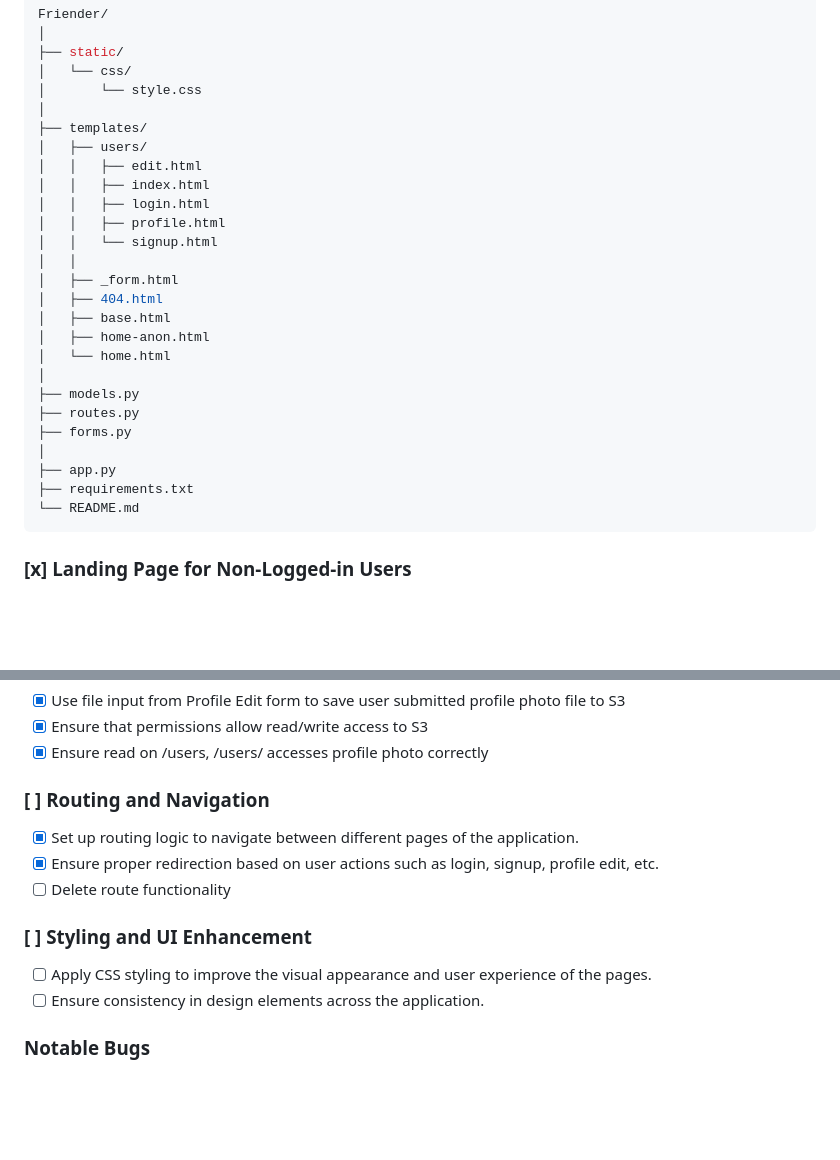
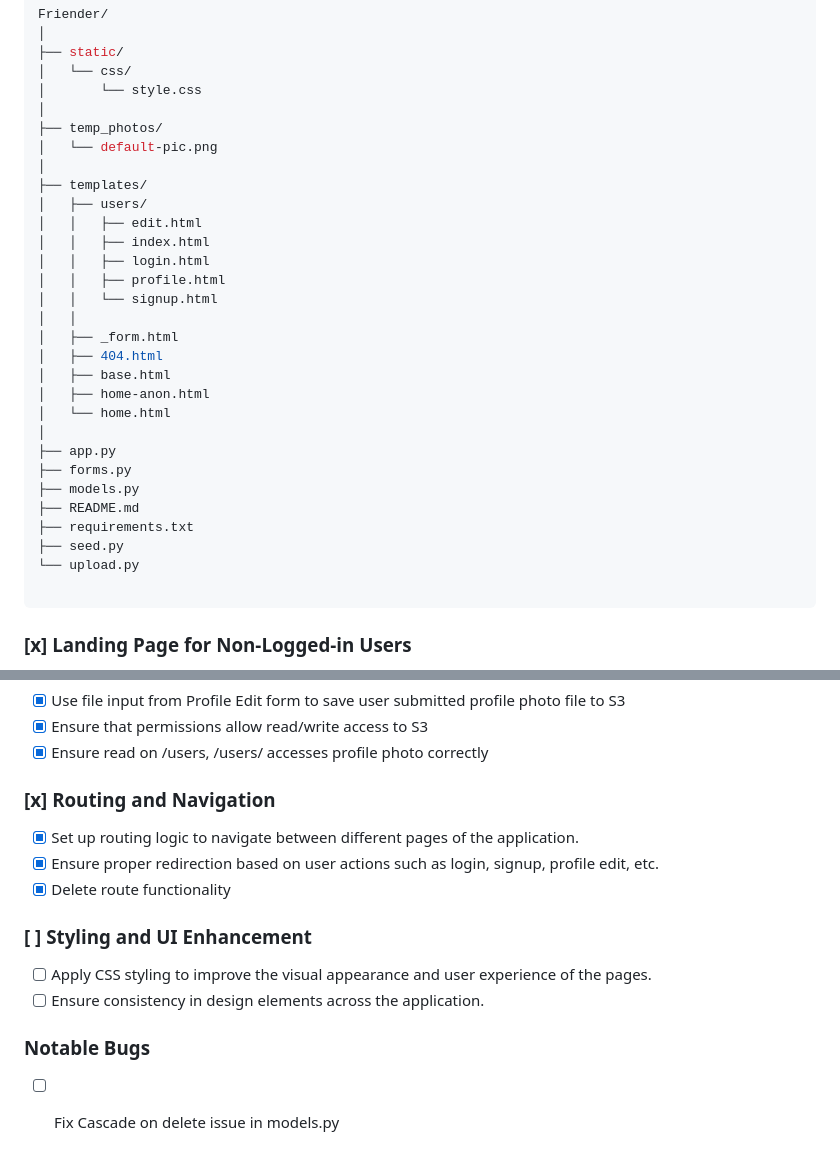
Before and after one commit to nathanrydel/friender-demo, a Markdown page: Friender TodoTracker.md, 2 parts joined by grey strips. Rendered like a GitHub page; blank space fills up the shorter version.

Commit message:
updated todo tracker

````diff
--- a/Friender TodoTracker.md
+++ b/Friender TodoTracker.md
@@ -16,6 +16,9 @@ Friender/
 │   └── css/
 │       └── style.css
 │
+├── temp_photos/
+│   └── default-pic.png
+│
 ├── templates/
 │   ├── users/
 │   │   ├── edit.html
@@ -30,13 +33,14 @@ Friender/
 │   ├── home-anon.html
 │   └── home.html
 │
+├── app.py
+├── forms.py
 ├── models.py
-├── routes.py
-├── forms.py
-│
-├── app.py
+├── README.md
 ├── requirements.txt
-└── README.md
+├── seed.py
+└── upload.py
+
 ```
 
 ### [x] **Landing Page for Non-Logged-in Users**
@@ -100,11 +104,11 @@ Friender/
 - [x] Ensure that permissions allow read/write access to S3
 - [x] Ensure read on /users, /users/<username> accesses profile photo correctly
 
-### [ ] **Routing and Navigation**
+### [x] **Routing and Navigation**
 
 - [x] Set up routing logic to navigate between different pages of the application.
 - [x] Ensure proper redirection based on user actions such as login, signup, profile edit, etc.
-- [ ] Delete route functionality
+- [x] Delete route functionality
 
 ### [ ] **Styling and UI Enhancement**
 
@@ -112,3 +116,5 @@ Friender/
 - [ ] Ensure consistency in design elements across the application.
 
 ### Notable Bugs
+
+- [ ] Fix Cascade on delete issue in models.py
````
Also changed, not shown: other parts of Friender TodoTracker.md (+2 -2 lines).
